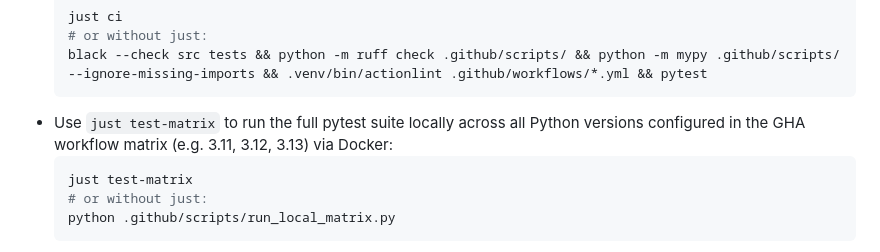
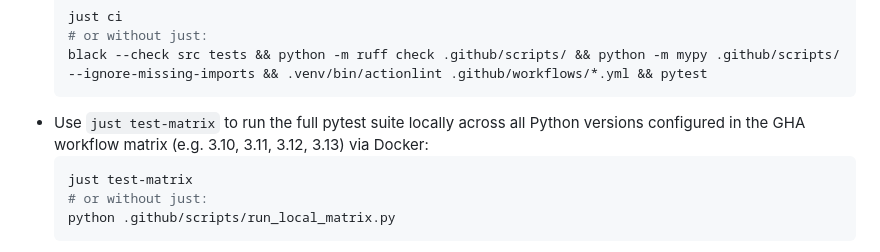
Before and after one commit to xchewtoyx/okf-core, a Markdown page: AGENTS.md, the part around the change. Drawn GitHub-style.

Commit message:
docs: add Python 3.10 to workflow matrix examples in AGENTS.md

````diff
--- a/AGENTS.md
+++ b/AGENTS.md
@@ -138,7 +138,7 @@ consume `okf-core`.
   # or without just:
   black --check src tests && python -m ruff check .github/scripts/ && python -m mypy .github/scripts/ --ignore-missing-imports && .venv/bin/actionlint .github/workflows/*.yml && pytest
   ```
-- Use `just test-matrix` to run the full pytest suite locally across all Python versions configured in the GHA workflow matrix (e.g. 3.11, 3.12, 3.13) via Docker:
+- Use `just test-matrix` to run the full pytest suite locally across all Python versions configured in the GHA workflow matrix (e.g. 3.10, 3.11, 3.12, 3.13) via Docker:
   ```sh
   just test-matrix
   # or without just:
````
